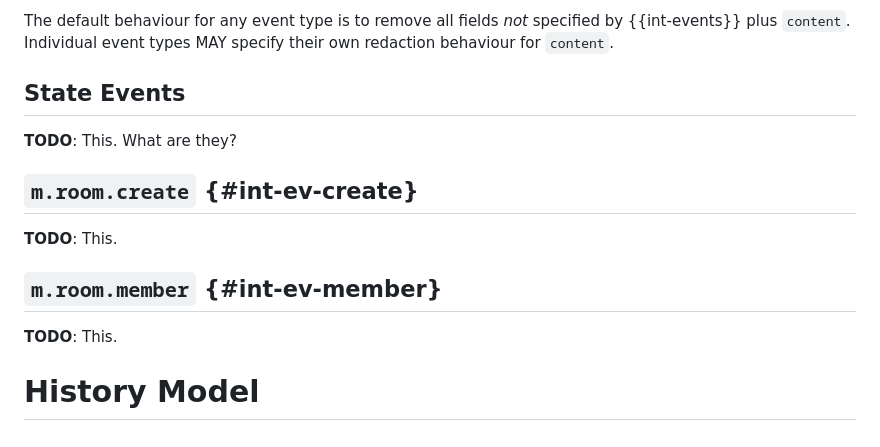
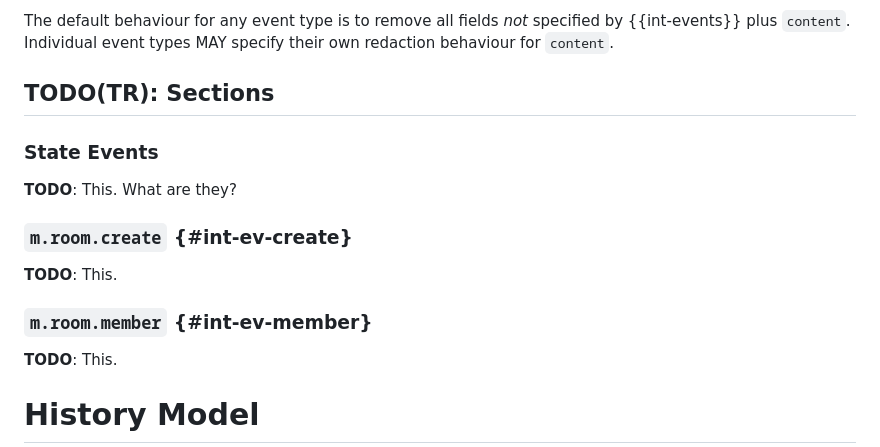
Before and after one commit to turt2live/ietf-mimi-signaling, a Markdown page: draft-ralston-mimi-signaling.md, the part around the change. Drawn GitHub-style.

Commit message:
Clean up markdown headings slightly

```diff
--- a/draft-ralston-mimi-signaling.md
+++ b/draft-ralston-mimi-signaling.md
@@ -258,15 +258,17 @@ redaction to avoid breaking the MLS group for future participants.
 The default behaviour for any event type is to remove all fields *not* specified by {{int-events}}
 plus `content`. Individual event types MAY specify their own redaction behaviour for `content`.
 
-## State Events
+## TODO(TR): Sections
+
+### State Events
 
 **TODO**: This. What are they?
 
-## `m.room.create` {#int-ev-create}
+### `m.room.create` {#int-ev-create}
 
 **TODO**: This.
 
-## `m.room.member` {#int-ev-member}
+### `m.room.member` {#int-ev-member}
 
 **TODO**: This.
 
```
